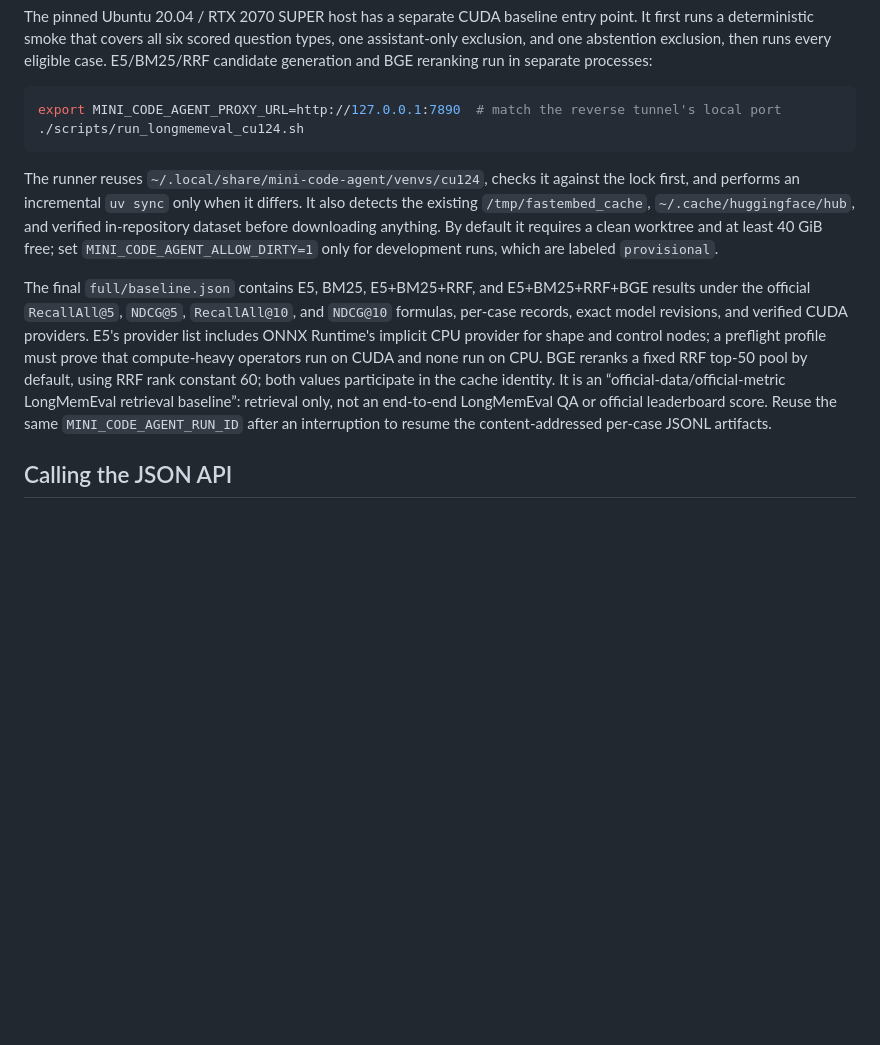
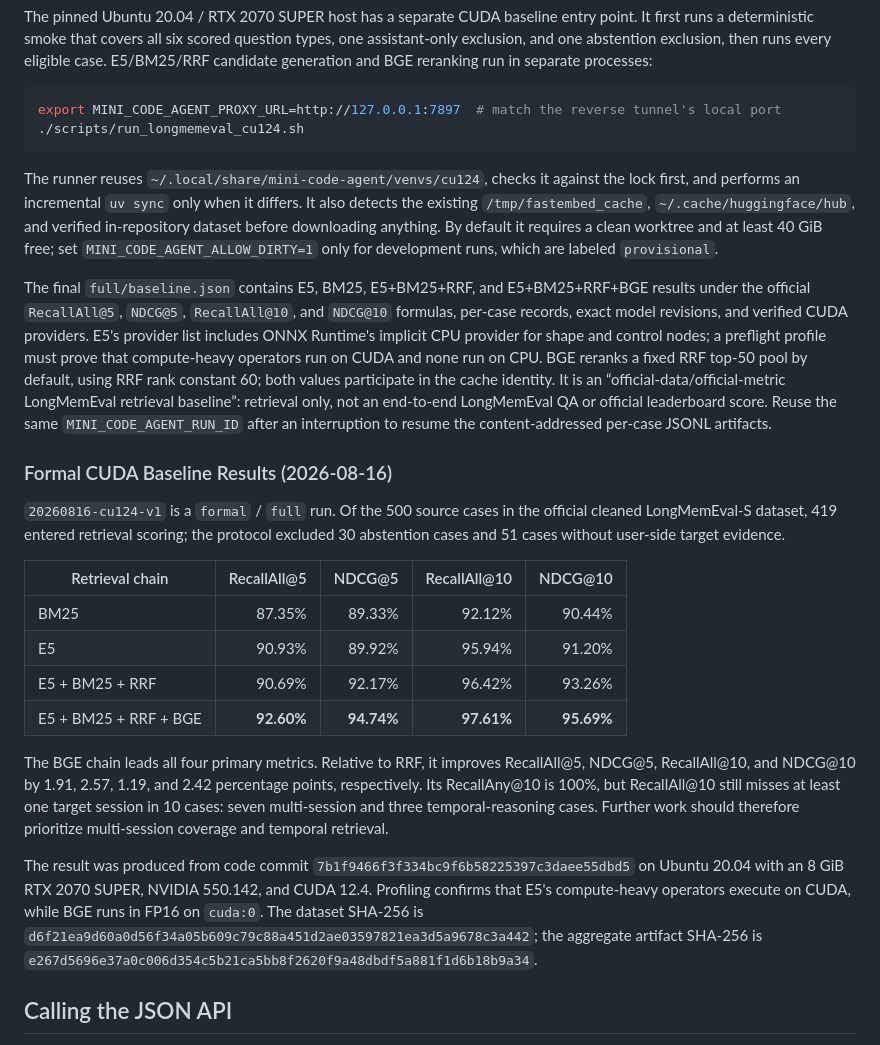
Before and after one commit to JohnnyYwQ/mini-code-agent, a Markdown page: README.en.md, the part around the change. GitHub-like rendering; blank space fills up the shorter version.

Commit message:
docs: add LongMemEval CUDA baseline results

````diff
--- a/README.en.md
+++ b/README.en.md
@@ -235,13 +235,28 @@ The built-in report includes Hit@1, Recall@5, MRR@5, and ScopeLeak. LongMemEval
 The pinned Ubuntu 20.04 / RTX 2070 SUPER host has a separate CUDA baseline entry point. It first runs a deterministic smoke that covers all six scored question types, one assistant-only exclusion, and one abstention exclusion, then runs every eligible case. E5/BM25/RRF candidate generation and BGE reranking run in separate processes:
 
 ```bash
-export MINI_CODE_AGENT_PROXY_URL=http://127.0.0.1:7890  # match the reverse tunnel's local port
+export MINI_CODE_AGENT_PROXY_URL=http://127.0.0.1:7897  # match the reverse tunnel's local port
 ./scripts/run_longmemeval_cu124.sh
 ```
 
 The runner reuses `~/.local/share/mini-code-agent/venvs/cu124`, checks it against the lock first, and performs an incremental `uv sync` only when it differs. It also detects the existing `/tmp/fastembed_cache`, `~/.cache/huggingface/hub`, and verified in-repository dataset before downloading anything. By default it requires a clean worktree and at least 40 GiB free; set `MINI_CODE_AGENT_ALLOW_DIRTY=1` only for development runs, which are labeled `provisional`.
 
 The final `full/baseline.json` contains E5, BM25, E5+BM25+RRF, and E5+BM25+RRF+BGE results under the official `RecallAll@5`, `NDCG@5`, `RecallAll@10`, and `NDCG@10` formulas, per-case records, exact model revisions, and verified CUDA providers. E5's provider list includes ONNX Runtime's implicit CPU provider for shape and control nodes; a preflight profile must prove that compute-heavy operators run on CUDA and none run on CPU. BGE reranks a fixed RRF top-50 pool by default, using RRF rank constant 60; both values participate in the cache identity. It is an “official-data/official-metric LongMemEval retrieval baseline”: retrieval only, not an end-to-end LongMemEval QA or official leaderboard score. Reuse the same `MINI_CODE_AGENT_RUN_ID` after an interruption to resume the content-addressed per-case JSONL artifacts.
+
+### Formal CUDA Baseline Results (2026-08-16)
+
+`20260816-cu124-v1` is a `formal` / `full` run. Of the 500 source cases in the official cleaned LongMemEval-S dataset, 419 entered retrieval scoring; the protocol excluded 30 abstention cases and 51 cases without user-side target evidence.
+
+| Retrieval chain | RecallAll@5 | NDCG@5 | RecallAll@10 | NDCG@10 |
+| --- | ---: | ---: | ---: | ---: |
+| BM25 | 87.35% | 89.33% | 92.12% | 90.44% |
+| E5 | 90.93% | 89.92% | 95.94% | 91.20% |
+| E5 + BM25 + RRF | 90.69% | 92.17% | 96.42% | 93.26% |
+| E5 + BM25 + RRF + BGE | **92.60%** | **94.74%** | **97.61%** | **95.69%** |
+
+The BGE chain leads all four primary metrics. Relative to RRF, it improves RecallAll@5, NDCG@5, RecallAll@10, and NDCG@10 by 1.91, 2.57, 1.19, and 2.42 percentage points, respectively. Its RecallAny@10 is 100%, but RecallAll@10 still misses at least one target session in 10 cases: seven multi-session and three temporal-reasoning cases. Further work should therefore prioritize multi-session coverage and temporal retrieval.
+
+The result was produced from code commit `7b1f9466f3f334bc9f6b58225397c3daee55dbd5` on Ubuntu 20.04 with an 8 GiB RTX 2070 SUPER, NVIDIA 550.142, and CUDA 12.4. Profiling confirms that E5's compute-heavy operators execute on CUDA, while BGE runs in FP16 on `cuda:0`. The dataset SHA-256 is `d6f21ea9d60a0d56f34a05b609c79c88a451d2ae03597821ea3d5a9678c3a442`; the aggregate artifact SHA-256 is `e267d5696e37a0c006d354c5b21ca5bb8f2620f9a48dbdf5a881f1d6b18b9a34`.
 
 ## Calling the JSON API
 
````
Also changed, not shown: README.md (+16 -1 lines).
